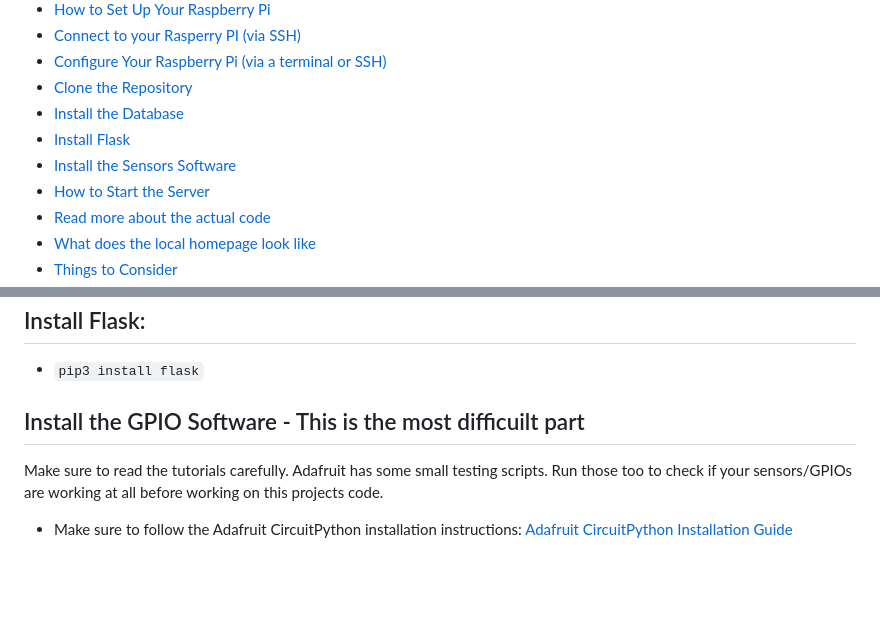
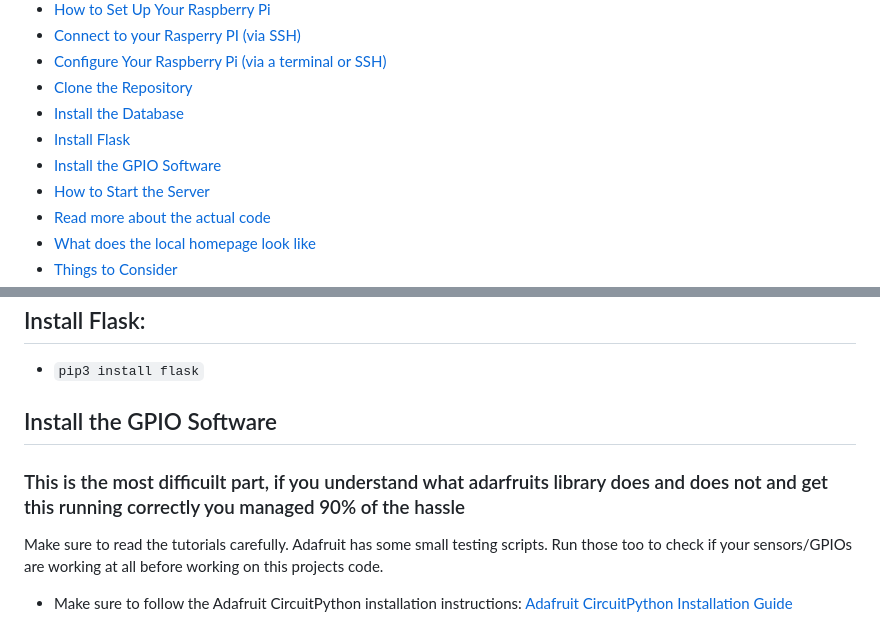
Before and after one commit to EliasPh/GRINCH, a Markdown page: README.md, 2 parts joined by grey strips. Rendered like a GitHub page; blank space fills up the shorter version.

```diff
--- a/README.md
+++ b/README.md
@@ -18,7 +18,7 @@ A simple project to set up a Raspberry Pi for reading temperature sensors and co
 - [Clone the Repository](#clone-the-repository)
 - [Install the Database](#install-the-database)
 - [Install Flask](#install-flask)
-- [Install the Sensors Software](#install-the-sensors-software)
+- [Install the GPIO Software](#install-the-gpio-software)
 - [How to Start the Server](#how-to-start-the-server)
 - [Read more about the actual code](#read-more-about-the-actual-code)
 - [What does the local homepage look like](#what-does-the-local-homepage-look-like)
@@ -122,7 +122,8 @@ You will find the `sensordata.db` file in your current directory.
 ## Install Flask:
 - `pip3 install flask`
 
-## Install the GPIO Software - This is the most difficuilt part
+## Install the GPIO Software
+### This is the most difficuilt part, if you understand what adarfruits library does and does not and get this running correctly you managed 90% of the hassle
 Make sure to read the tutorials carefully. Adafruit has some small testing scripts. Run those too to check if your sensors/GPIOs are working at all before working on this projects code.
 
 - Make sure to follow the Adafruit CircuitPython installation instructions: [Adafruit CircuitPython Installation Guide](https://learn.adafruit.com/circuitpython-on-raspberrypi-linux/installing-circuitpython-on-raspberry-pi)
```
